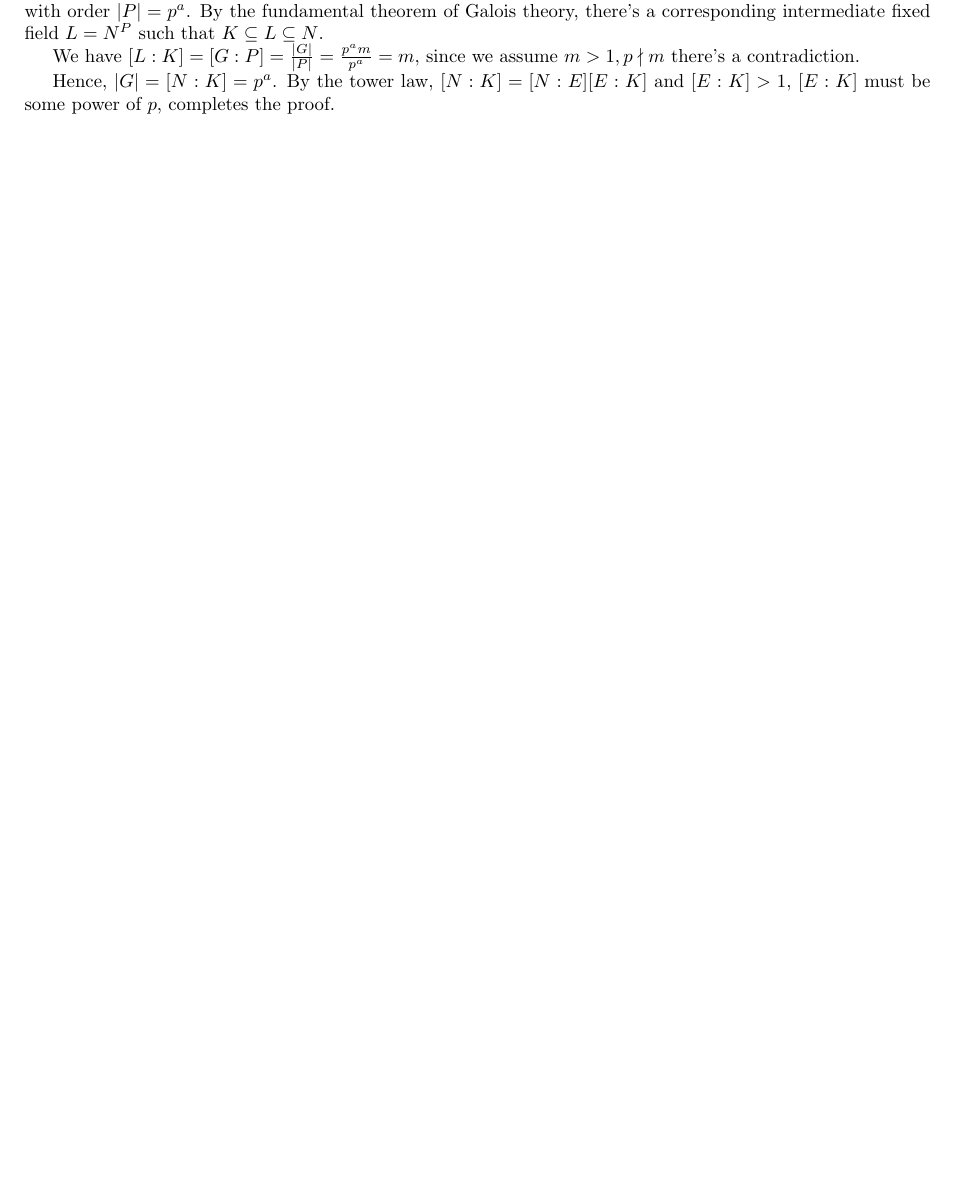
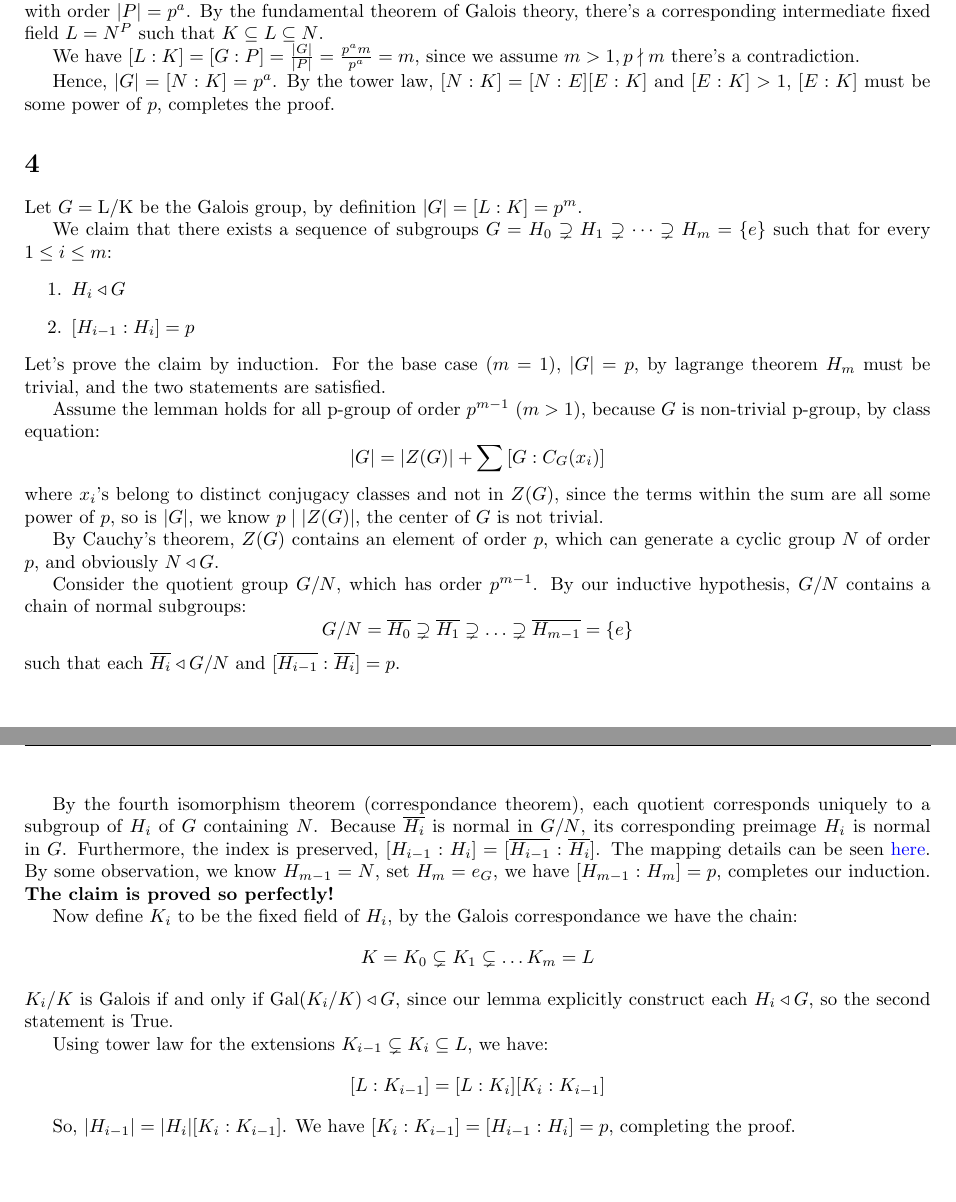
Before and after one commit to richardlaiis/NTUCSIE_homework_sophomore, a LaTeX problem sheet (algebra2/hw2/yorushika.tex): part of page 2 of 2 before the commit and two parts of pages 2 and 3 of 3 after it, the two joined at a grey line, cut so that both start at the same text, the shorter picture padded with empty space. Compiled offline with pdfLaTeX.

Commit message:
alg2 hw2 p4

```diff
--- a/algebra2/hw2/yorushika.tex
+++ b/algebra2/hw2/yorushika.tex
@@ -100,4 +100,38 @@ We have $[L:K]=[G:P]=\frac{|G|}{|P|}=\frac{p^am}{p^a}=m$, since we assume $m>1,p
 
 Hence, $|G|=[N:K]=p^a$. By the tower law, $[N:K]=[N:E][E:K]$ and $[E:K]>1$, $[E:K]$ must be some power of $p$, completes the proof.
 
+\section{}
+Let $G=\mathrm{L/K}$ be the Galois group, by definition $|G|=[L:K]=p^m$.
+
+We claim that there exists a sequence of subgroups $G=H_0\supsetneq H_1\supsetneq \dots\supsetneq H_m=\{e\}$ such that for every $1\le i\le m$:
+\begin{enumerate}
+    \item $H_i\triangleleft G$
+    \item $[H_{i-1}:H_i]=p$
+\end{enumerate}
+Let's prove the claim by induction. For the base case ($m=1$), $|G|=p$, by lagrange theorem $H_m$ must be trivial, and the two statements are satisfied.
+
+Assume the lemman holds for all p-group of order $p^{m-1}$ ($m>1$), because $G$ is non-trivial p-group, by class equation:
+$$|G|=|Z(G)|+\sum{[G:C_G(x_i)]}$$
+where $x_i$'s belong to distinct conjugacy classes and not in $Z(G)$, since the terms within the sum are all some power of $p$, so is $|G|$, we know $p\mid|Z(G)|$, the center of $G$ is not trivial.
+
+By Cauchy's theorem, $Z(G)$ contains an element of order $p$, which can generate a cyclic group $N$ of order $p$, and obviously $N\triangleleft G$.
+
+Consider the quotient group $G/N$, which has order $p^{m-1}$. By our inductive hypothesis, $G/N$ contains a chain of normal subgroups:
+$$G/N=\overline{H_0}\supsetneq \overline{H_1}\supsetneq\ldots\supsetneq \overline{H_{m-1}}=\{e\}$$
+such that each $\overline{H_i}\triangleleft G/N$ and $[\overline{H_{i-1}}:\overline{H_{i}}]=p$.
+
+By the fourth isomorphism theorem (correspondance theorem), each quotient corresponds uniquely to a subgroup of $H_i$ of $G$ containing $N$. Because $\overline{H_i}$ is normal in $G/N$, its corresponding preimage $H_i$ is normal in $G$. Furthermore, the index is preserved, $[H_{i-1}:H_i]=[\overline{H_{i-1}}:\overline{H_i}]$. The mapping details can be seen \href{https://en.wikipedia.org/wiki/Correspondence_theorem}{here}. By some observation, we know $H_{m-1}=N$, set $H_{m}={e_G}$, we have $[H_{m-1}:H_m]=p$, completes our induction. \textbf{The claim is proved so perfectly!}
+
+Now define $K_i$ to be the fixed field of $H_i$, by the Galois correspondance we have the chain:
+$$K=K_0\subsetneq K_1\subsetneq\ldots K_m=L$$
+$K_i/K$ is Galois if and only if $\mathrm{Gal}(K_i/K)\triangleleft G$, since our lemma explicitly construct each $H_i\triangleleft G$, so the second statement is True.
+
+Using tower law for the extensions $K_{i-1}\subsetneq K_{i}\subseteq L$, we have:
+$$[L:K_{i-1}]=[L:K_{i}][K_{i}:K_{i-1}]$$
+
+So, $|H_{i-1}|=|H_i|[K_{i}:K_{i-1}]$. We have $[K_{i}:K_{i-1}]=[H_{i-1}:H_i]=p$, completing the proof.
+
 \end{document}
+
+% some proof is inspired by gemini :p
+% https://gemini.google.com/share/261cc8d9ce67
```
Also changed, not shown: algebra2/hw2/yorushika.pdf.
